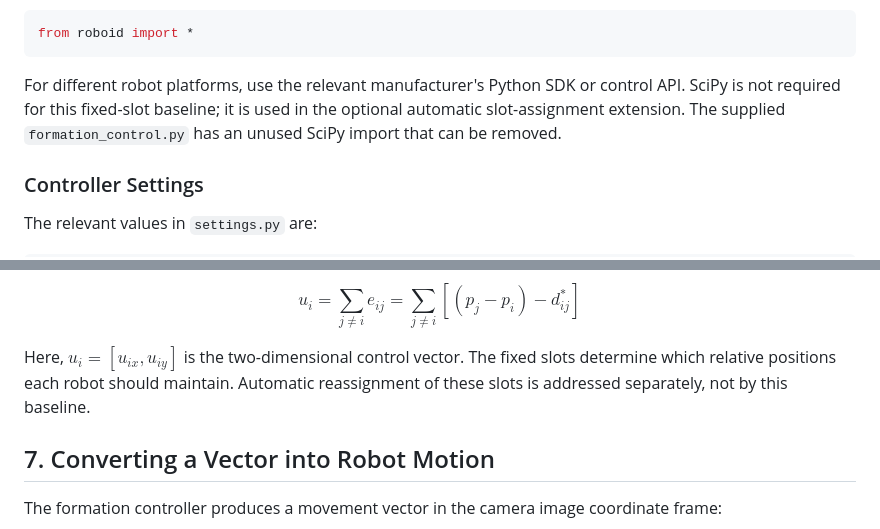
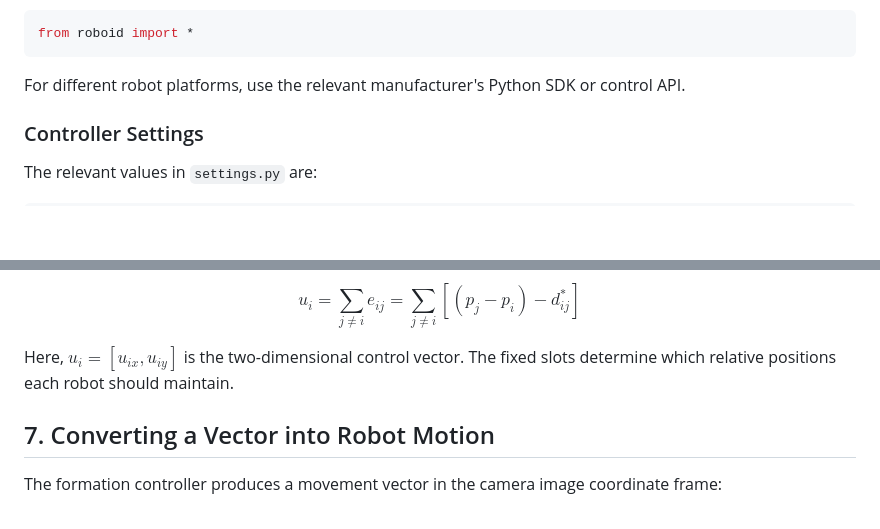
Before and after one commit to cmaw32402/Tutorial---Formation-Control, a Markdown page: Multi-Robot_Rendezvous_with_HamsterS_Robots.md, 2 parts joined by grey strips. GitHub-like rendering; blank space fills up the shorter version.

````diff
--- a/Multi-Robot_Rendezvous_with_HamsterS_Robots.md
+++ b/Multi-Robot_Rendezvous_with_HamsterS_Robots.md
@@ -107,7 +107,7 @@ The actual controller imports the HamsterS class using:
 from roboid import *
 ```
 
-For different robot platforms, use the relevant manufacturer's Python SDK or control API. SciPy is not required for this fixed-slot baseline; it is used in the optional automatic slot-assignment extension. The supplied `formation_control.py` has an unused SciPy import that can be removed.
+For different robot platforms, use the relevant manufacturer's Python SDK or control API.
 
 ### Controller Settings
 
@@ -390,7 +390,7 @@ u_i = \sum_{j\ne i} e_{ij}
 = \sum_{j\ne i}\left[(p_j-p_i)-d_{ij}^*\right]
 $$
 
-Here, $u_i=[u_{ix},u_{iy}]$ is the two-dimensional control vector. The fixed slots determine which relative positions each robot should maintain. Automatic reassignment of these slots is addressed separately, not by this baseline.
+Here, $u_i=[u_{ix},u_{iy}]$ is the two-dimensional control vector. The fixed slots determine which relative positions each robot should maintain.
 
 ## 7. Converting a Vector into Robot Motion
 
````
